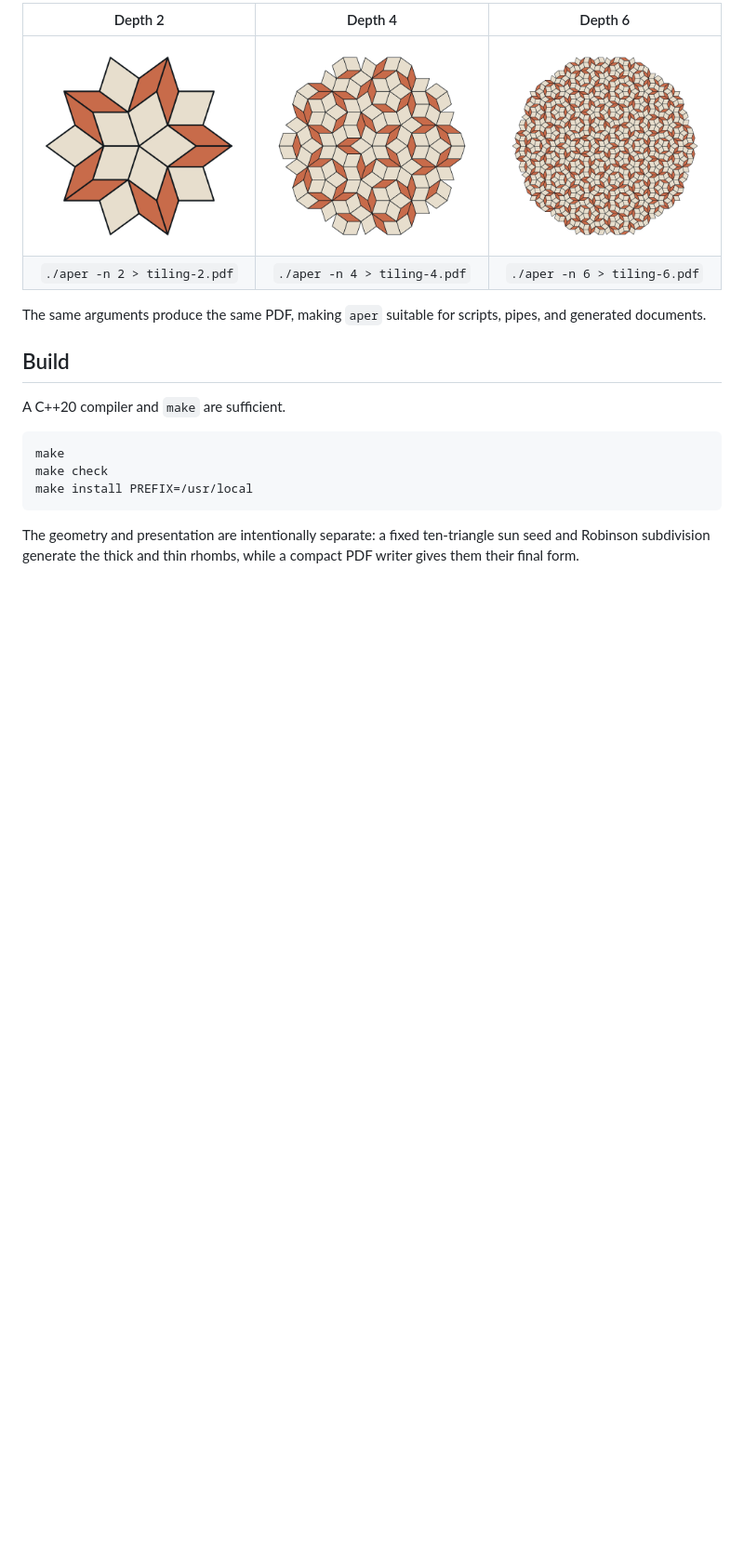
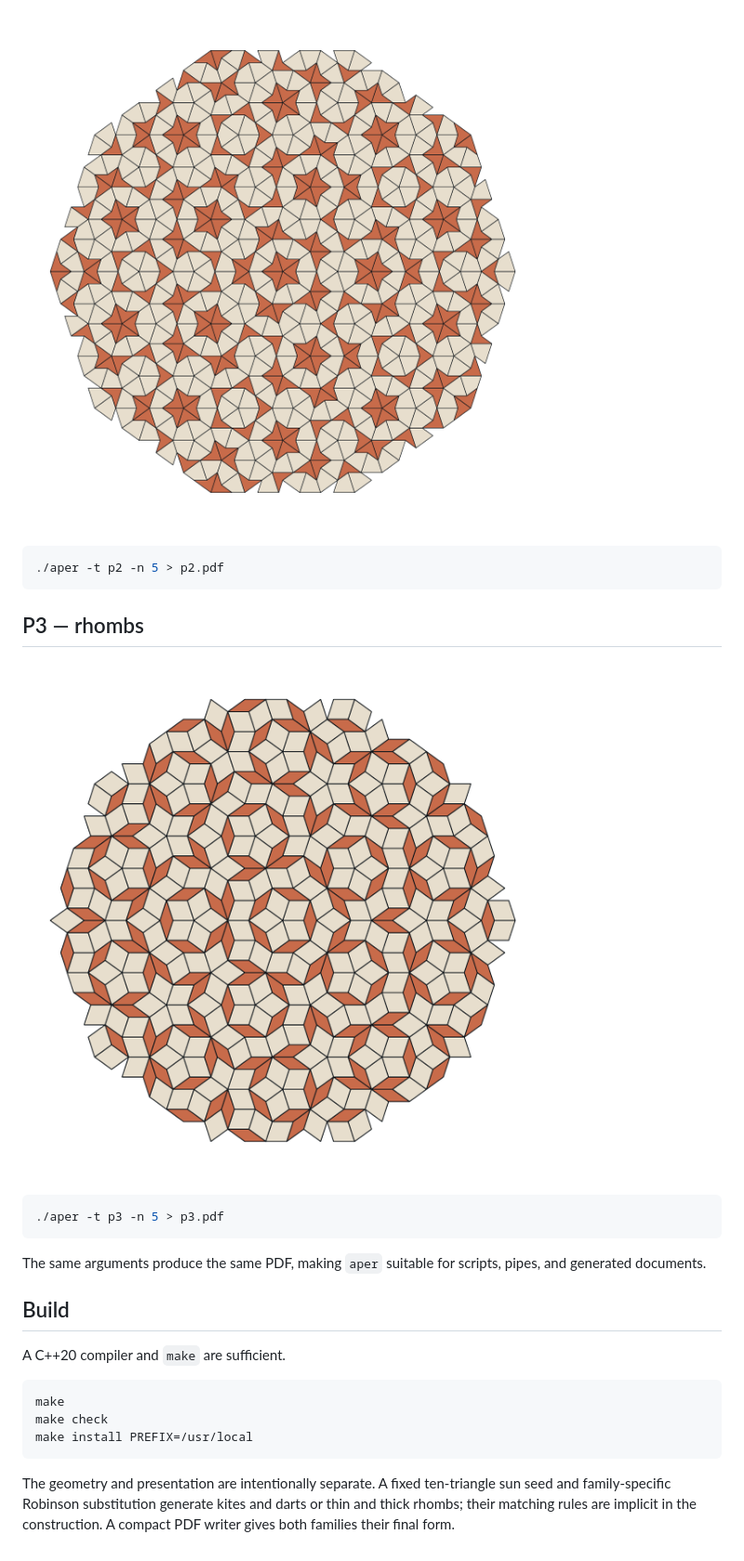
Before and after one commit to njlane314/aper, a Markdown page: README.md, the part around one of its changes. Shown at 93% size. Drawn GitHub-style; pictures changed too: doc/aper-2.png (deleted), doc/aper-4.png (deleted), doc/aper-6.png (deleted); blank space fills up the shorter version.

Commit message:
Add P2 kite-and-dart tilings

````diff
--- a/README.md
+++ b/README.md
@@ -31,8 +31,17 @@ aper -V | --version
 
-| Depth 2 | Depth 4 | Depth 6 |
-| :---: | :---: | :---: |
-| ![Penrose tiling at depth 2](doc/aper-2.png) | ![Penrose tiling at depth 4](doc/aper-4.png) | ![Penrose tiling at depth 6](doc/aper-6.png) |
-| `./aper -n 2 > tiling-2.pdf` | `./aper -n 4 > tiling-4.pdf` | `./aper -n 6 > tiling-6.pdf` |
+![P2 Penrose tiling with kites and darts](doc/aper-p2.png)
+
+```sh
+./aper -t p2 -n 5 > p2.pdf
+```
+
+## P3 — rhombs
+
+![P3 Penrose tiling with thin and thick rhombs](doc/aper-p3.png)
+
+```sh
+./aper -t p3 -n 5 > p3.pdf
+```
 
 The same arguments produce the same PDF, making `aper` suitable for scripts,
 pipes, and generated documents.
@@ -47,6 +56,7 @@ make check
 make install PREFIX=/usr/local
 ```
 
-The geometry and presentation are intentionally separate: a fixed ten-triangle
-sun seed and Robinson subdivision generate the thick and thin rhombs, while a
-compact PDF writer gives them their final form.
+The geometry and presentation are intentionally separate. A fixed ten-triangle
+sun seed and family-specific Robinson substitution generate kites and darts or
+thin and thick rhombs; their matching rules are implicit in the construction.
+A compact PDF writer gives both families their final form.
````
Also changed, not shown: other parts of README.md (+5 -5 lines), doc/aper.png (deleted), 8 other files.
